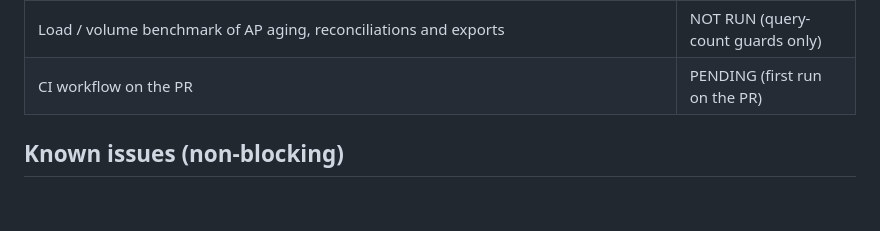
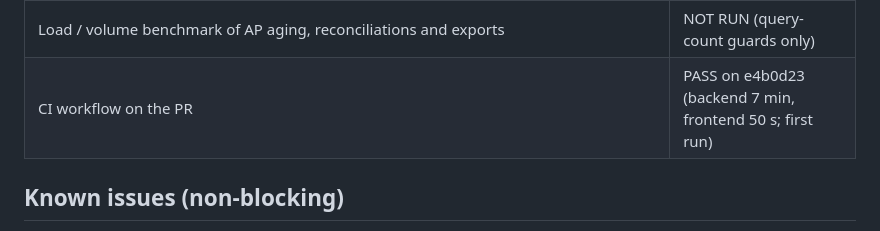
Before and after one commit to gsiddik/OptiAccounting, a Markdown page: docs/status/OA2_STATUS.md, the part around the change. Drawn GitHub-style; blank space fills up the shorter version.

Commit message:
OA2: record the green CI run in the status file
Co-Authored-By: Claude Sonnet 5.5 <noreply@anthropic.com>
Claude-Session: https://claude.ai/code/session_017eKZ3DHmbGS7g2VMd9P5NM

```diff
--- a/docs/status/OA2_STATUS.md
+++ b/docs/status/OA2_STATUS.md
@@ -51,7 +51,7 @@ anonymous 401, permission declared on every route, mass-assignment scan (`Securi
 | Demo books: AP control = subledger + opening balance (MATCHED), every journal balanced | PASS |
 | Docker image build / `compose up` | NOT RUN (sandbox proxy TLS, unchanged since OA0) |
 | Load / volume benchmark of AP aging, reconciliations and exports | NOT RUN (query-count guards only) |
-| CI workflow on the PR | PENDING (first run on the PR) |
+| CI workflow on the PR | PASS on e4b0d23 (backend 7 min, frontend 50 s; first run) |
 
 ## Known issues (non-blocking)
 - No attachments: the repository has no secure file storage, documents carry a `supporting_document` reference only.
```
